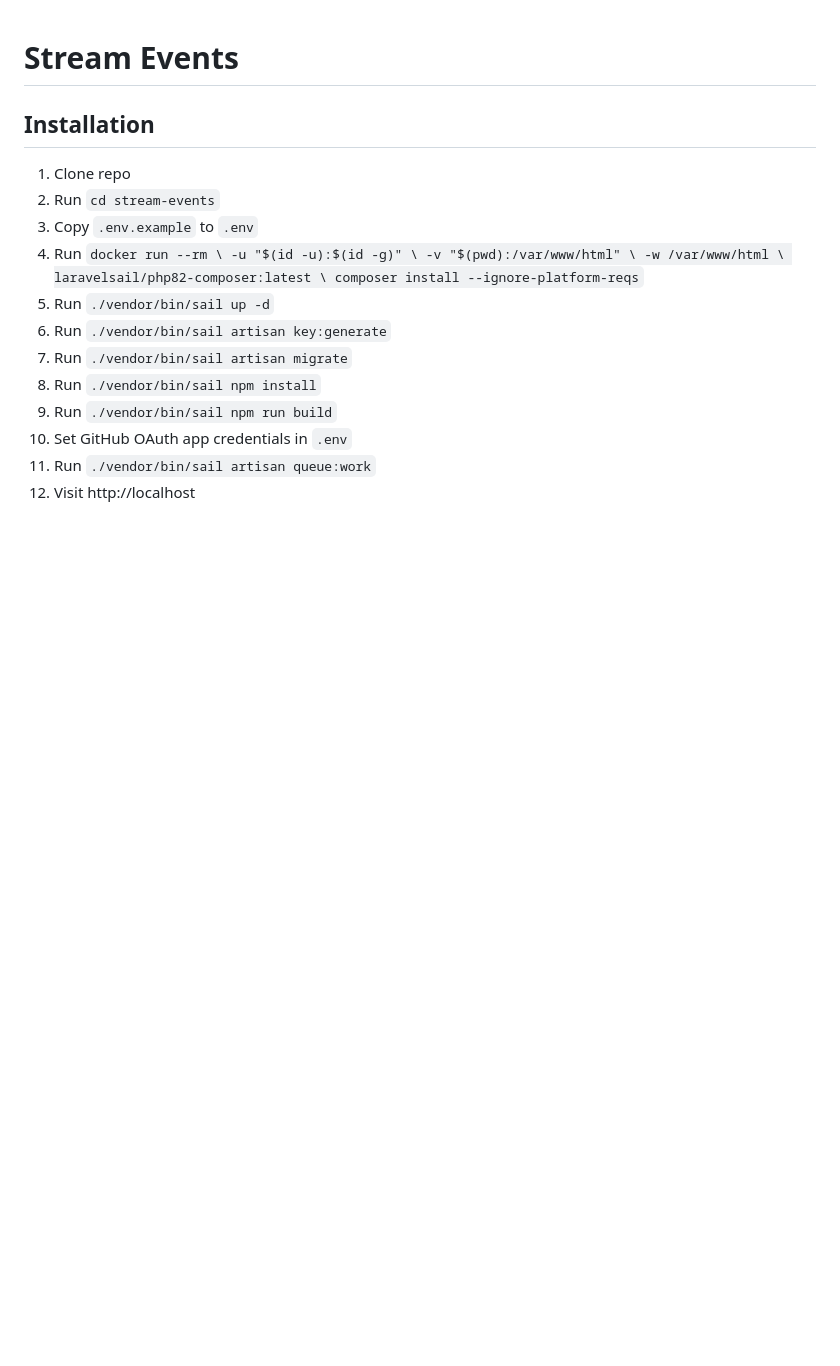
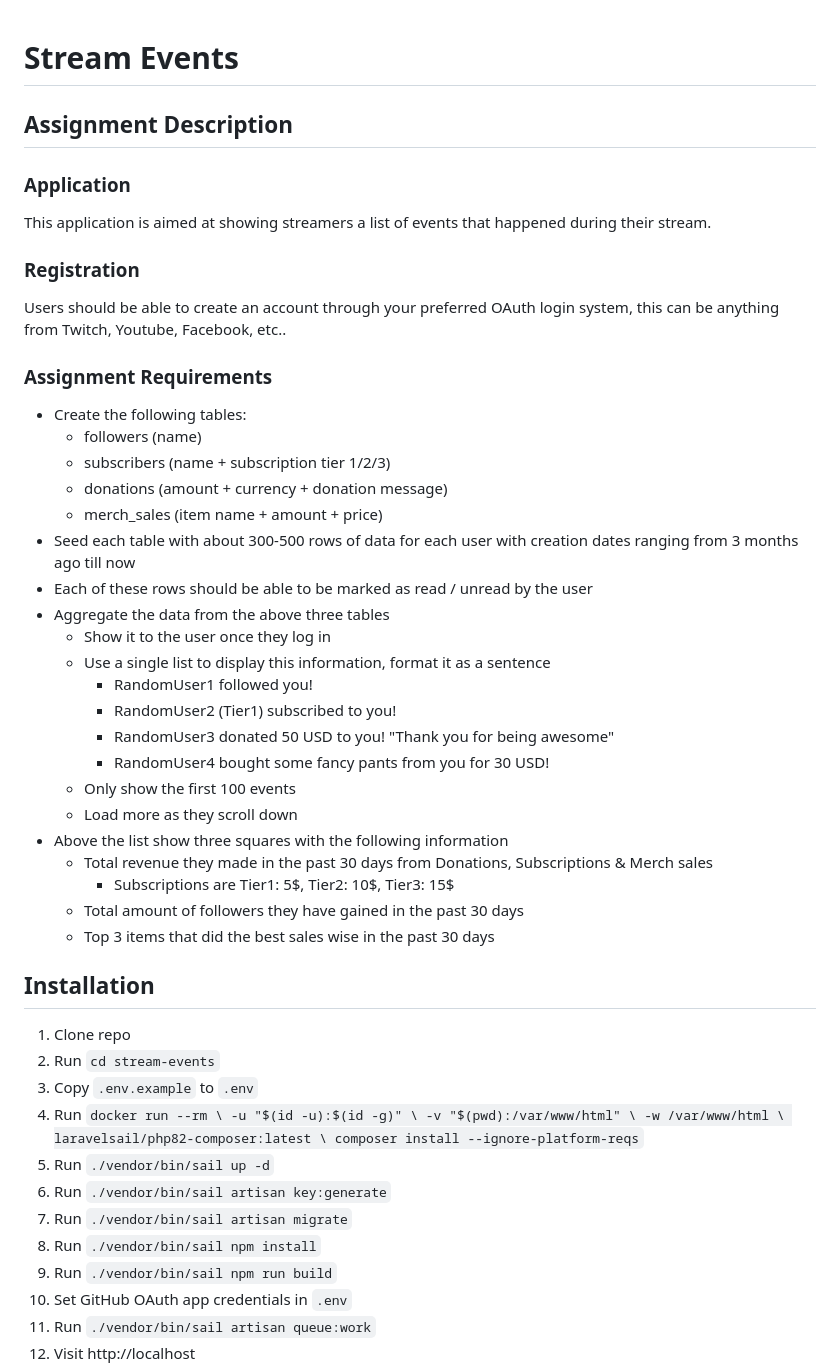
Before and after one commit to antonov-dev/stream-events, a Markdown page: README.md, the part around the change. Rendered like a GitHub page; blank space fills up the shorter version.

Commit message:
Added assignment description to README.md.

```diff
--- a/README.md
+++ b/README.md
@@ -1,4 +1,40 @@
 # Stream Events
+
+## Assignment Description
+
+### Application
+
+This application is aimed at showing streamers a list of events that happened during their stream.
+
+### Registration
+
+Users should be able to create an account through your preferred OAuth login system, this can
+be anything from Twitch, Youtube, Facebook, etc..
+
+### Assignment Requirements
+
+- Create the following tables:
+  - followers (name)
+  - subscribers (name + subscription tier 1/2/3)
+  - donations (amount + currency + donation message)
+  - merch_sales (item name + amount + price)
+- Seed each table with about 300-500 rows of data for each user with creation dates ranging from 3 months ago till now
+- Each of these rows should be able to be marked as read / unread by the user
+- Aggregate the data from the above three tables
+  - Show it to the user once they log in
+  - Use a single list to display this information, format it as a sentence
+    - RandomUser1 followed you!
+    - RandomUser2 (Tier1) subscribed to you!
+    - RandomUser3 donated 50 USD to you! "Thank you for being awesome"
+    - RandomUser4 bought some fancy pants from you for 30 USD!
+  - Only show the first 100 events
+  - Load more as they scroll down
+- Above the list show three squares with the following information
+  - Total revenue they made in the past 30 days from Donations, Subscriptions & Merch sales
+      - Subscriptions are Tier1: 5$, Tier2: 10$, Tier3: 15$
+  - Total amount of followers they have gained in the past 30 days
+  - Top 3 items that did the best sales wise in the past 30 days
+
 
 ## Installation
 
```
